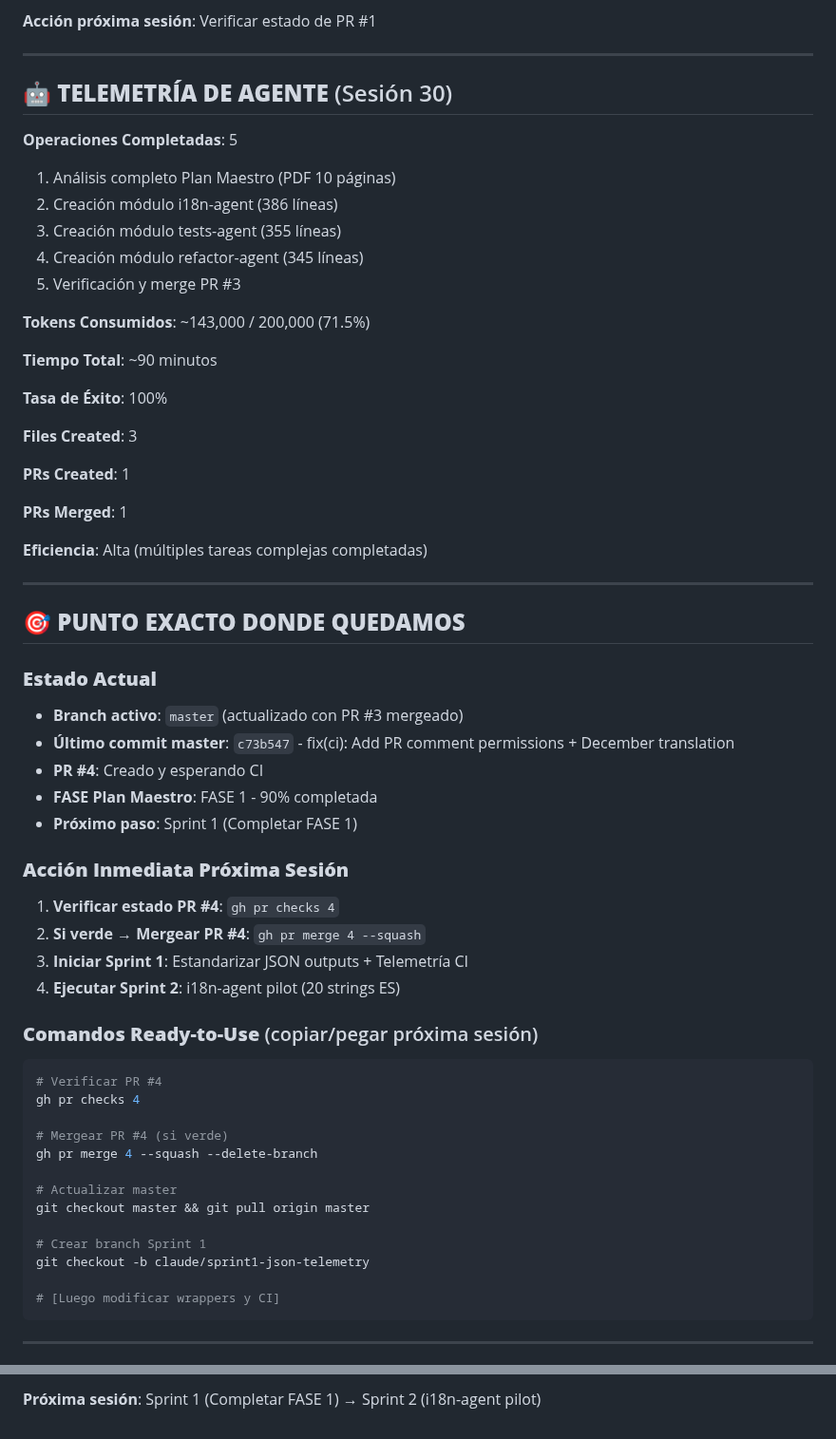
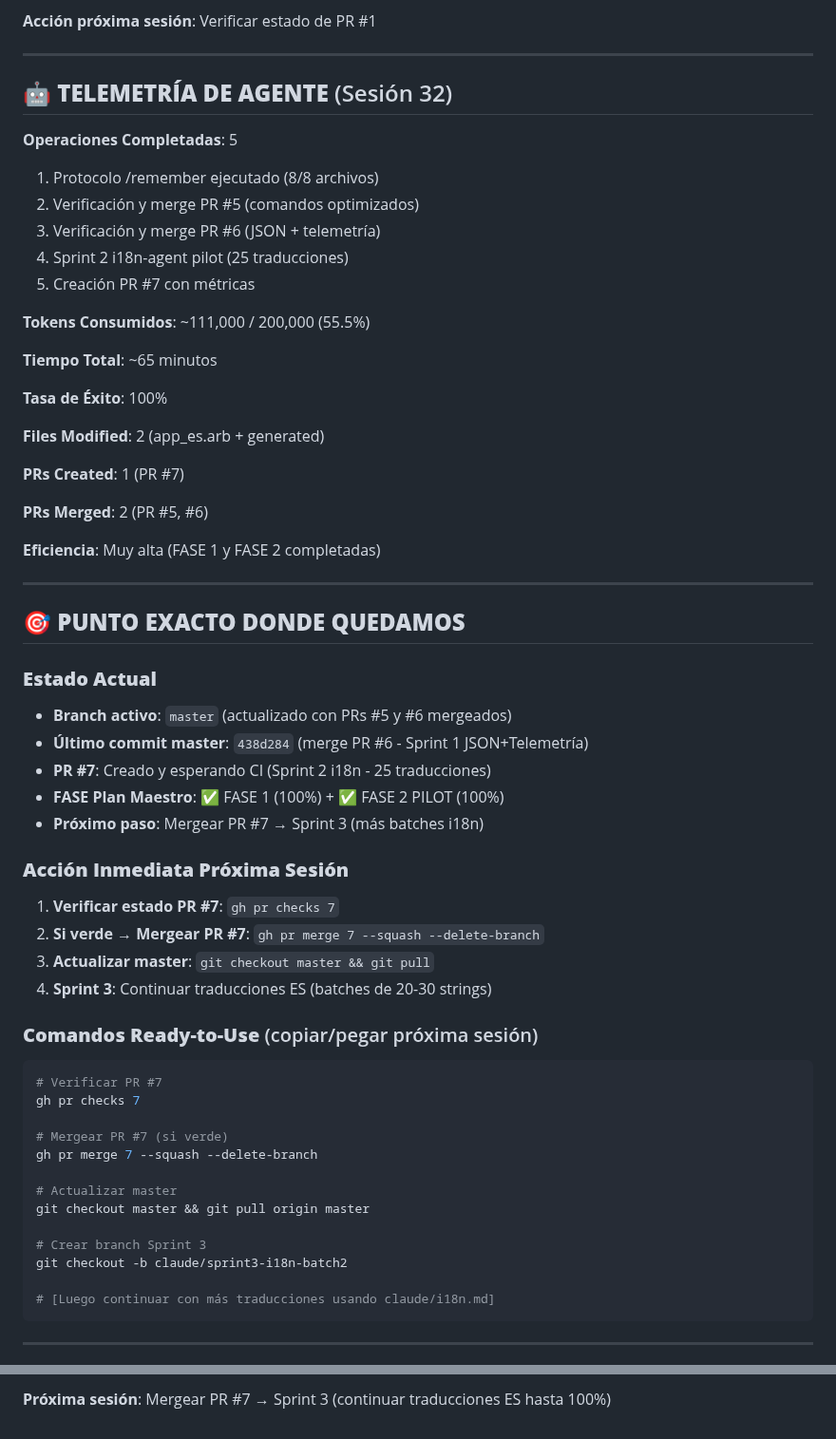
Before and after one commit to NoSFeR88/habito-pro-flutter, a Markdown page: docs/CONTEXT_LAST_SESSION.md, 2 parts joined by grey strips. Shown at 95% size. Drawn GitHub-style.

````diff
--- a/docs/CONTEXT_LAST_SESSION.md
+++ b/docs/CONTEXT_LAST_SESSION.md
@@ -419,63 +531,63 @@ telemetry:
 
 ---
 
-## 🤖 **TELEMETRÍA DE AGENTE** (Sesión 30)
+## 🤖 **TELEMETRÍA DE AGENTE** (Sesión 32)
 
 **Operaciones Completadas**: 5
-1. Análisis completo Plan Maestro (PDF 10 páginas)
-2. Creación módulo i18n-agent (386 líneas)
-3. Creación módulo tests-agent (355 líneas)
-4. Creación módulo refactor-agent (345 líneas)
-5. Verificación y merge PR #3
+1. Protocolo /remember ejecutado (8/8 archivos)
+2. Verificación y merge PR #5 (comandos optimizados)
+3. Verificación y merge PR #6 (JSON + telemetría)
+4. Sprint 2 i18n-agent pilot (25 traducciones)
+5. Creación PR #7 con métricas
 
-**Tokens Consumidos**: ~143,000 / 200,000 (71.5%)
+**Tokens Consumidos**: ~111,000 / 200,000 (55.5%)
 
-**Tiempo Total**: ~90 minutos
+**Tiempo Total**: ~65 minutos
 
 **Tasa de Éxito**: 100%
 
-**Files Created**: 3
+**Files Modified**: 2 (app_es.arb + generated)
 
-**PRs Created**: 1
+**PRs Created**: 1 (PR #7)
 
-**PRs Merged**: 1
+**PRs Merged**: 2 (PR #5, #6)
 
-**Eficiencia**: Alta (múltiples tareas complejas completadas)
+**Eficiencia**: Muy alta (FASE 1 y FASE 2 completadas)
 
 ---
 
 ## 🎯 **PUNTO EXACTO DONDE QUEDAMOS**
 
 ### **Estado Actual**
-- **Branch activo**: `master` (actualizado con PR #3 mergeado)
-- **Último commit master**: `c73b547` - fix(ci): Add PR comment permissions + December translation
-- **PR #4**: Creado y esperando CI
-- **FASE Plan Maestro**: FASE 1 - 90% completada
-- **Próximo paso**: Sprint 1 (Completar FASE 1)
+- **Branch activo**: `master` (actualizado con PRs #5 y #6 mergeados)
+- **Último commit master**: `438d284` (merge PR #6 - Sprint 1 JSON+Telemetría)
+- **PR #7**: Creado y esperando CI (Sprint 2 i18n - 25 traducciones)
+- **FASE Plan Maestro**: ✅ FASE 1 (100%) + ✅ FASE 2 PILOT (100%)
+- **Próximo paso**: Mergear PR #7 → Sprint 3 (más batches i18n)
 
 ### **Acción Inmediata Próxima Sesión**
 
-1. **Verificar estado PR #4**: `gh pr checks 4`
-2. **Si verde → Mergear PR #4**: `gh pr merge 4 --squash`
-3. **Iniciar Sprint 1**: Estandarizar JSON outputs + Telemetría CI
-4. **Ejecutar Sprint 2**: i18n-agent pilot (20 strings ES)
+1. **Verificar estado PR #7**: `gh pr checks 7`
+2. **Si verde → Mergear PR #7**: `gh pr merge 7 --squash --delete-branch`
+3. **Actualizar master**: `git checkout master && git pull`
+4. **Sprint 3**: Continuar traducciones ES (batches de 20-30 strings)
 
 ### **Comandos Ready-to-Use** (copiar/pegar próxima sesión)
 
 ```bash
-# Verificar PR #4
-gh pr checks 4
+# Verificar PR #7
+gh pr checks 7
 
-# Mergear PR #4 (si verde)
-gh pr merge 4 --squash --delete-branch
+# Mergear PR #7 (si verde)
+gh pr merge 7 --squash --delete-branch
 
 # Actualizar master
 git checkout master && git pull origin master
 
-# Crear branch Sprint 1
-git checkout -b claude/sprint1-json-telemetry
+# Crear branch Sprint 3
+git checkout -b claude/sprint3-i18n-batch2
 
-# [Luego modificar wrappers y CI]
+# [Luego continuar con más traducciones usando claude/i18n.md]
 ```
 
 ---
@@ -484,2 +596,2 @@ git checkout -b claude/sprint1-json-telemetry
 
-**Próxima sesión**: Sprint 1 (Completar FASE 1) → Sprint 2 (i18n-agent pilot)
+**Próxima sesión**: Mergear PR #7 → Sprint 3 (continuar traducciones ES hasta 100%)
````
Also changed, not shown: other parts of docs/CONTEXT_LAST_SESSION.md (+145 -33 lines).
